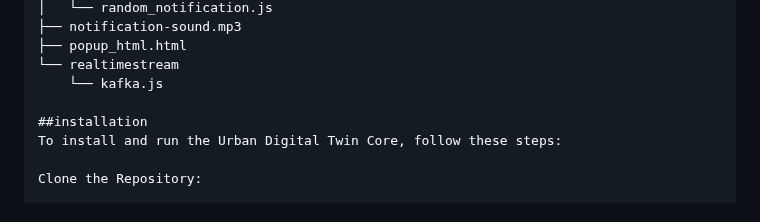
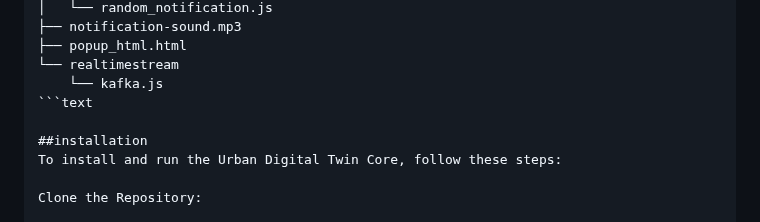
Before and after one commit to dawondyifraw/digitaltwindenbosch, a Markdown page: README.md, the part around the change. Rendered like a GitHub page.

````diff
--- a/README.md
+++ b/README.md
@@ -50,6 +50,7 @@ This project, part of an **Engineering Doctorate (EngD) program**, serves as the
 ├── popup_html.html
 └── realtimestream
     └── kafka.js
+```text
 
 ##installation
 To install and run the Urban Digital Twin Core, follow these steps:
````
